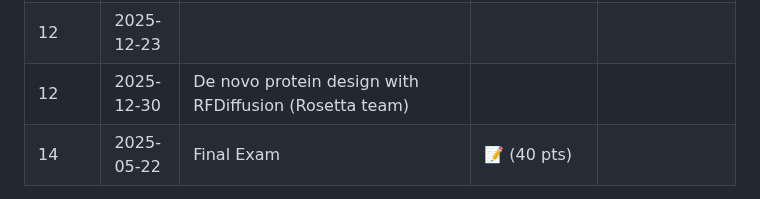
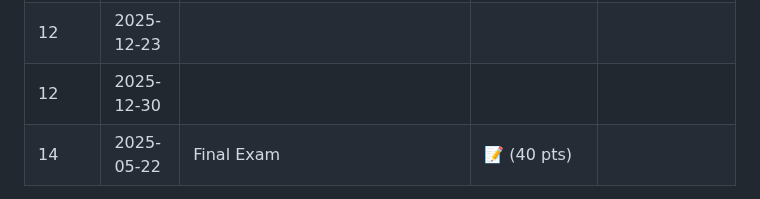
Before and after one commit to incisrdg/BB510-610_fall_2025, a Markdown page: README.md, the part around one of its changes. Rendered like a GitHub page.

```diff
--- a/README.md
+++ b/README.md
@@ -134,7 +134,7 @@ BB510/610 - Computational Structural Biology - Fall 2025
 <tr>
 <td style="text-align:right;">12</td>
 <td style="text-align:left;">2025-12-30</td>
-<td style="text-align:left;"><a href="">De novo protein design with RFDiffusion (Rosetta team)</a></td>
+<td style="text-align:left;"><a href=""></a></td>
 <td style="text-align:left;"></td>
 <td style="text-align:left;"></td>
 </tr>
```
Also changed, not shown: other parts of README.md (+1 -1 lines).
